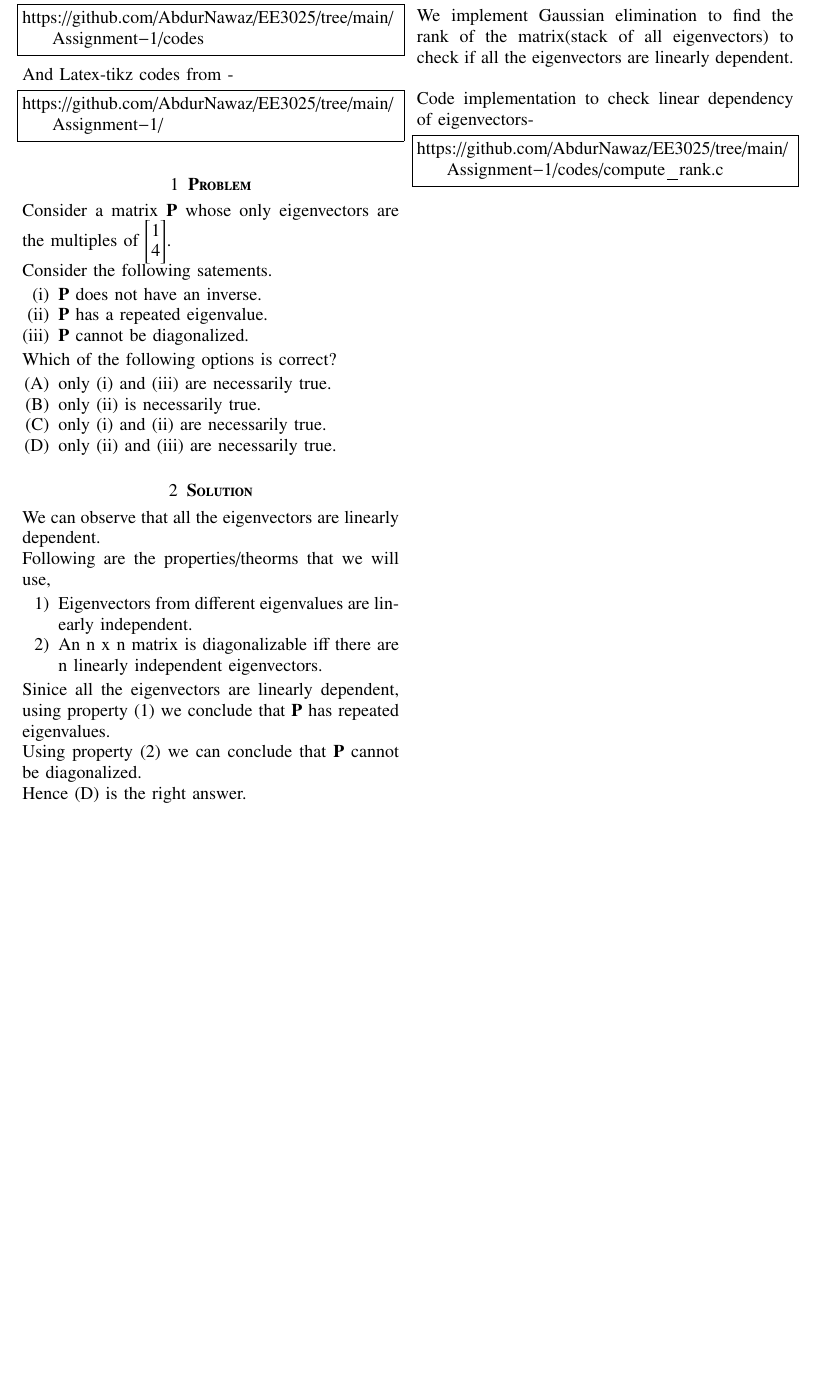
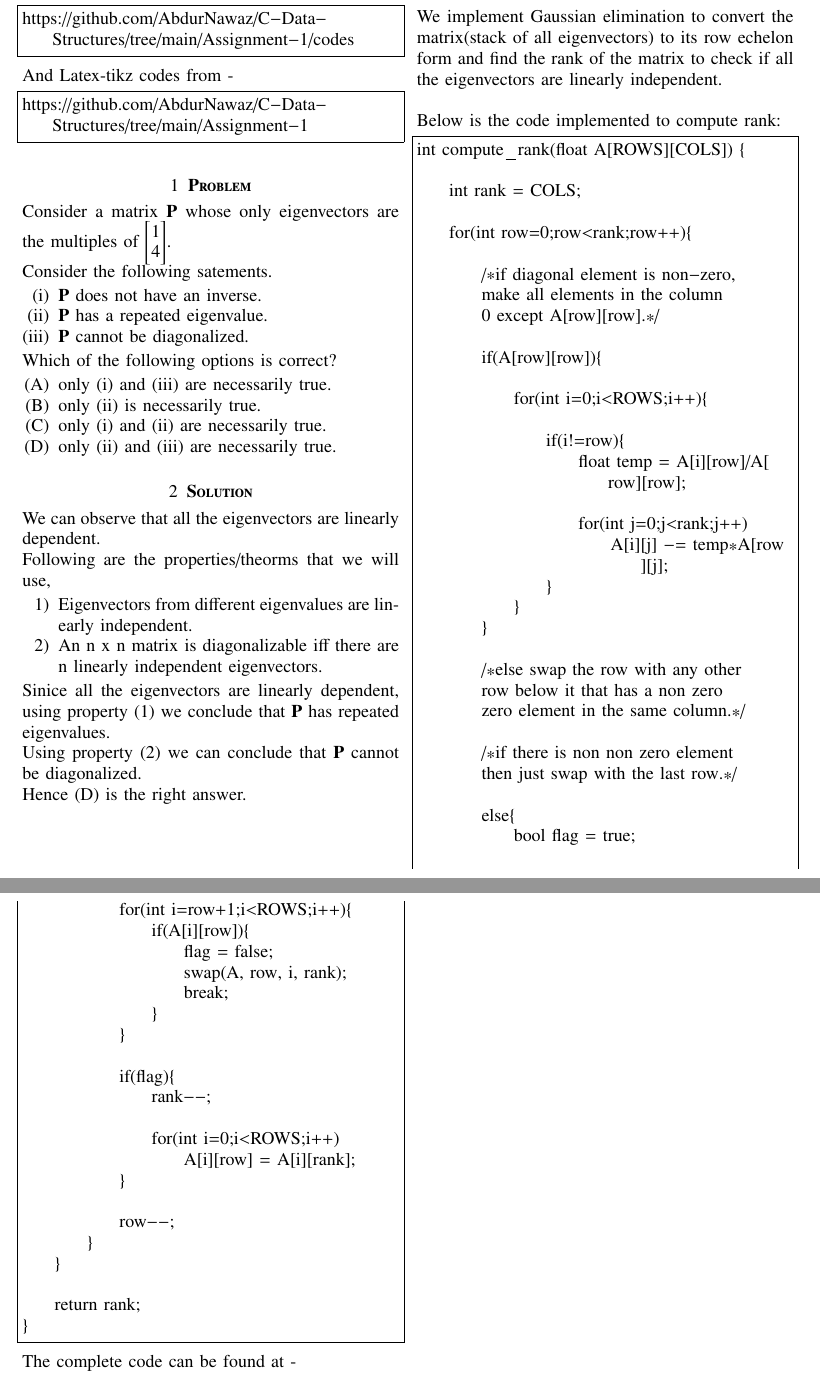
Before and after one commit to AbdurNawaz/C---DS, a LaTeX problem sheet (Assignment-1/ee18btech11052.tex): part of the page before the commit and two parts of pages 1 and 2 of 2 after it, the two joined at a grey line, cut so that both start at the same text, the shorter picture padded with empty space. Compiled offline with pdfLaTeX.

Commit message:
Add files via upload

```diff
--- a/Assignment-1/ee18btech11052.tex
+++ b/Assignment-1/ee18btech11052.tex
@@ -132,11 +132,11 @@ columns=fullflexible
 \renewcommand{\thetable}{\theenumi}
 Download all codes from
 \begin{lstlisting}
-https://github.com/AbdurNawaz/EE3025/tree/main/Assignment-1/codes
+https://github.com/AbdurNawaz/C-Data-Structures/tree/main/Assignment-1/codes
 \end{lstlisting}
 And Latex-tikz codes from -
 \begin{lstlisting}
-https://github.com/AbdurNawaz/EE3025/tree/main/Assignment-1/
+https://github.com/AbdurNawaz/C-Data-Structures/tree/main/Assignment-1
 \end{lstlisting}
 %
 \section{\textbf{Problem}}
@@ -205,14 +205,72 @@ Hence (D) is the right answer.
 % The main disadvantage of the Butterworth filter is that it achieves the pass band flatness at the expense of a wide transition band as the filter changes from the pass band to the stop band.\\
 % We can fix this by increasing the order, but having a very high order would create numerical instabilities while simulating. So we will stick to the general order 4.
 
-\subsection{\textbf{Codes and References}}
+\subsection{\textbf{Code Implementation}}
 
-We implement Gaussian elimination to find the rank of the matrix(stack of all eigenvectors) to check if all the eigenvectors are linearly dependent.
+We implement Gaussian elimination to convert the matrix(stack of all eigenvectors) to its row echelon form and find the rank of the matrix to check if all the eigenvectors are linearly independent.
 \\
-\\
-Code implementation to check linear dependency of eigenvectors-
+
+Below is the code implemented to compute rank:
 \begin{lstlisting}
-https://github.com/AbdurNawaz/EE3025/tree/main/Assignment-1/codes/compute_rank.c
+int compute_rank(float A[ROWS][COLS]) {
+
+    int rank = COLS;
+
+    for(int row=0;row<rank;row++){
+
+        /*if diagonal element is non-zero,
+        make all elements in the column
+        0 except A[row][row].*/
+
+        if(A[row][row]){
+
+            for(int i=0;i<ROWS;i++){
+
+                if(i!=row){
+                    float temp = A[i][row]/A[row][row];
+
+                    for(int j=0;j<rank;j++)
+                        A[i][j] -= temp*A[row][j];
+                }
+            }
+        }
+
+        /*else swap the row with any other
+        row below it that has a non zero
+        zero element in the same column.*/
+
+        /*if there is non non zero element
+        then just swap with the last row.*/
+
+        else{
+            bool flag = true;
+
+            for(int i=row+1;i<ROWS;i++){
+                if(A[i][row]){
+                    flag = false;
+                    swap(A, row, i, rank);
+                    break;
+                }
+            }
+
+            if(flag){
+                rank--;
+
+                for(int i=0;i<ROWS;i++)
+                    A[i][row] = A[i][rank];
+            }
+
+            row--;
+        }
+    }
+
+    return rank;
+}
+\end{lstlisting}
+
+The complete code can be found at -
+\begin{lstlisting}
+https://github.com/AbdurNawaz/C-Data-Structures/blob/main/Assignment-1/codes/ee18btech11052.c
 \end{lstlisting}
 
 % Proof of property (1) -
```
Also changed, not shown: Assignment-1/codes/ee18btech11052.c (+11 -0 lines), Assignment-1/ee18btech11052.pdf.
